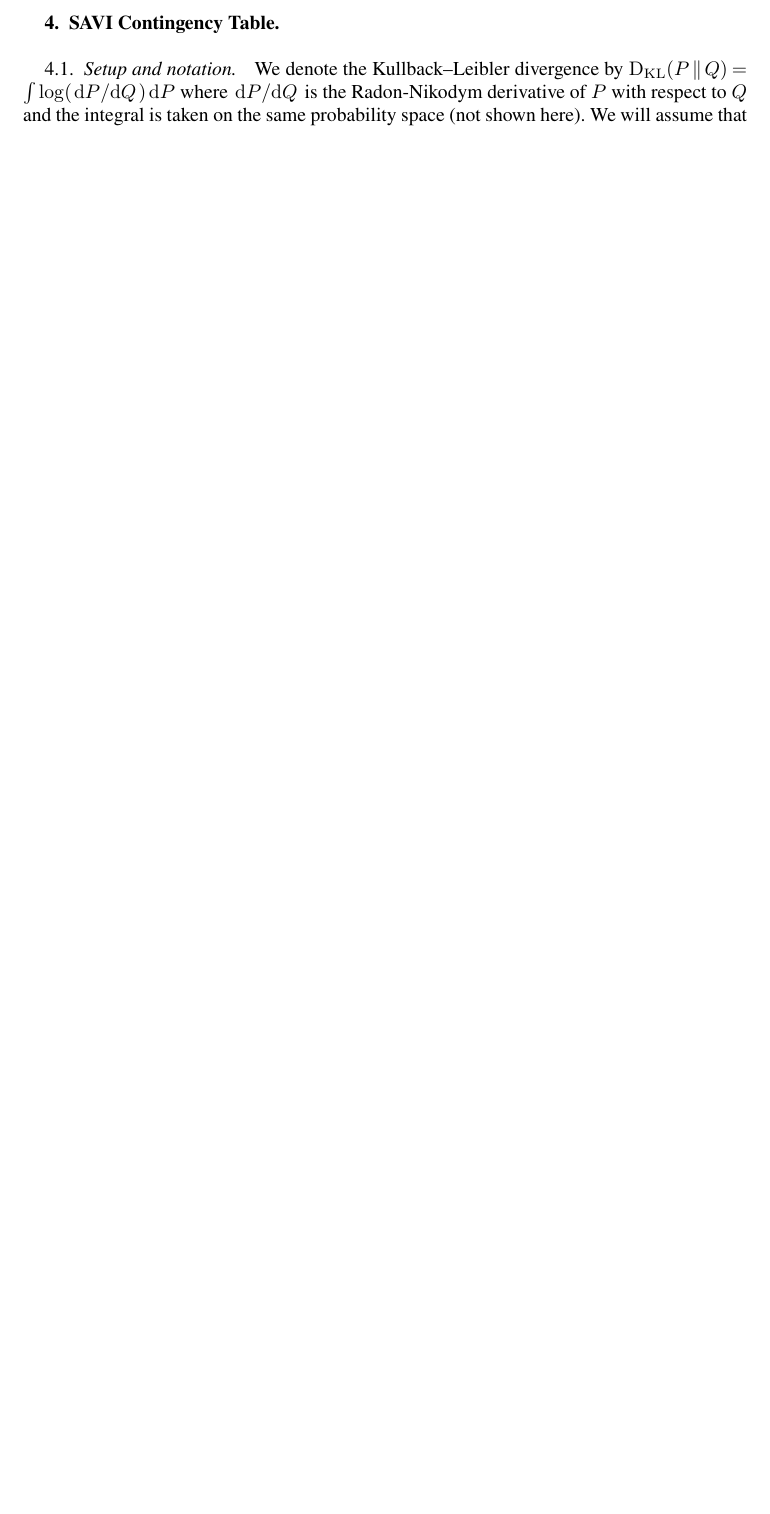
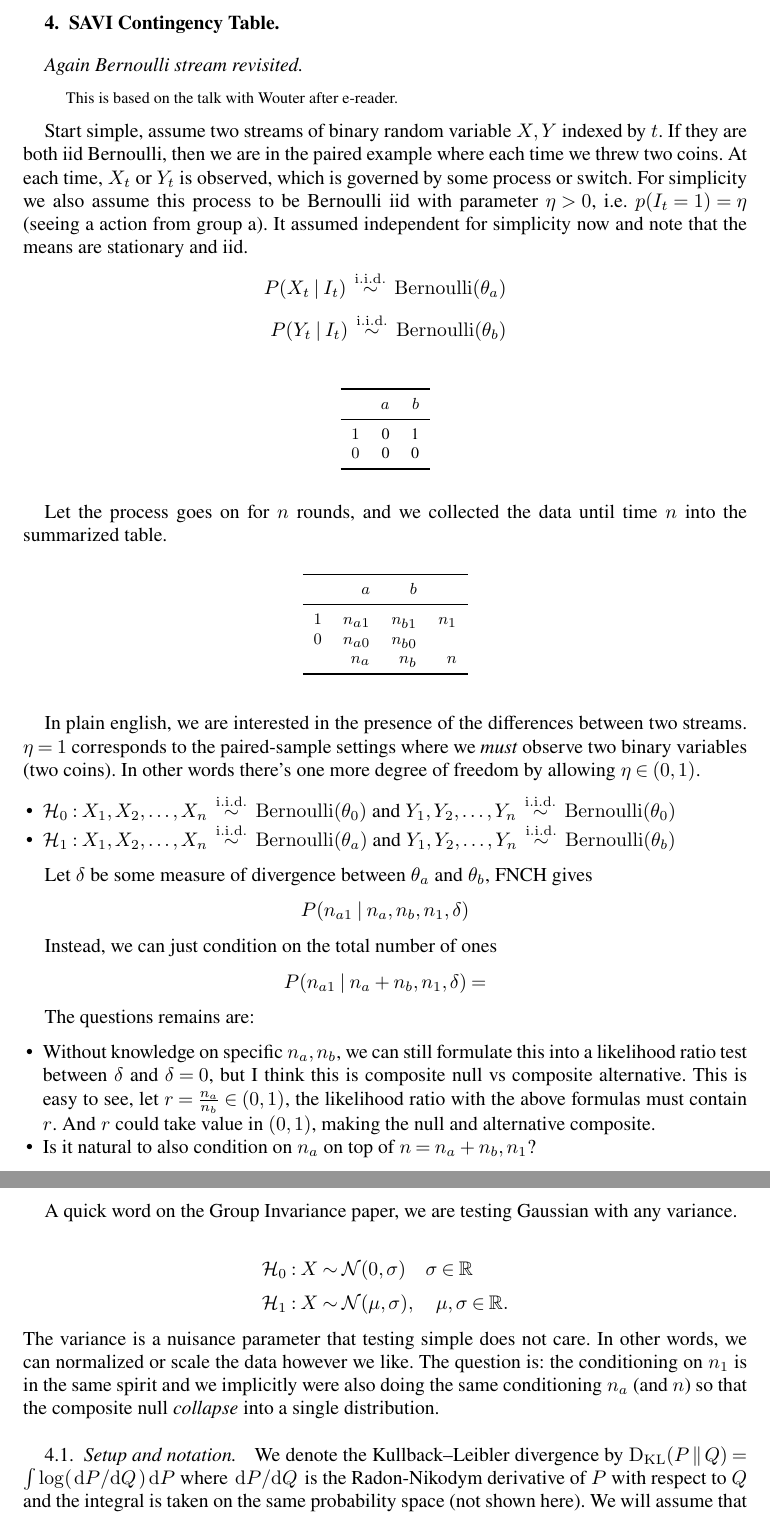
Before and after one commit to wyq977/phd-notes, a LaTeX document (main.tex, which reads chapters/2x2.tex): part of page 19 of 35 before the commit and two parts of pages 19 and 20 of 36 after it, the two joined at a grey line, cut so that both start at the same text, the shorter picture padded with empty space. Compiled offline with pdfLaTeX.

Commit message:
Update 2x2 notes and latexindent

```diff
--- a/chapters/2x2.tex
+++ b/chapters/2x2.tex
@@ -61,6 +61,98 @@
 
 \section{SAVI Contingency Table}
 
+% FIXME: this subsection partially overlaps with "Setup and notation" below.
+% Consider merging once the notation and problem statement are stabilized.
+\subsection*{Again Bernoulli stream revisited}
+
+\begin{quote}
+	This is based on the talk with Wouter after e-reader.
+\end{quote}
+
+Start simple, assume two streams of binary random variable $X,Y$ indexed by $t$.
+If they are both iid Bernoulli, then we are in the paired example where each time we threw two coins.
+At each time, $X_t$ or $Y_t$ is observed, which is governed by some process or switch.
+For simplicity we also assume this process to be Bernoulli iid with parameter $\eta>0$, i.e.
+$p(I_t=1) = \eta$ (seeing a action from group a).
+It assumed independent for simplicity now and note that the means are stationary and iid.
+\begin{align*}
+	P(X_t \mid I_t) \iid \mathrm{Bernoulli}(\theta_a) \\
+	P(Y_t \mid I_t) \iid \mathrm{Bernoulli}(\theta_b)
+\end{align*}
+
+\begin{table}[h]
+	\centering
+	\begin{tabular}{lrr}
+		\toprule
+		    & $a$ & $b$ \\
+		\midrule
+		$1$ & 0   & 1   \\
+		$0$ & 0   & 0   \\
+		\bottomrule
+	\end{tabular}
+\end{table}
+
+Let the process goes on for $n$ rounds, and we collected the data until time $n$ into the summarized table.
+\begin{table}[h]
+	\centering
+	\begin{tabular}{lrrr}
+		\toprule
+		    & $a$      & $b$      &       \\
+		\midrule
+		$1$ & $n_{a1}$ & $n_{b1}$ & $n_1$ \\
+		$0$ & $n_{a0}$ & $n_{b0}$ &       \\
+		    & $n_a$    & $n_b$    & $n$   \\
+		\bottomrule
+	\end{tabular}
+\end{table}
+
+In plain english, we are interested in the presence of the differences between two streams.
+$\eta=1$ corresponds to the paired-sample settings where we \emph{must} observe two binary variables (two coins).
+In other words there's one more degree of freedom by allowing $\eta\in(0,1)$.
+
+\begin{itemize}
+	\item $\Hc_0: X_1,X_2,\dots,X_n\iid \mathrm{Bernoulli}(\theta_0)$ and $Y_1,Y_2,\dots,Y_n\iid \mathrm{Bernoulli}(\theta_0)$
+	\item $\Hc_1: X_1,X_2,\dots,X_n\iid \mathrm{Bernoulli}(\theta_a)$ and $Y_1,Y_2,\dots,Y_n\iid \mathrm{Bernoulli}(\theta_b)$
+\end{itemize}
+
+Let $\delta$ be some measure of divergence between $\theta_a$ and $\theta_b$,
+FNCH gives
+% TODO: write the explicit conditional distribution or remove this display.
+\begin{align*}
+	P(n_{a1} \mid n_a,n_b,n_1,\delta)
+\end{align*}
+
+Instead, we can just condition on the total number of ones
+% TODO: complete this expression or turn it into prose.
+\begin{align*}
+	P(n_{a1} \mid n_a+n_b,n_1,\delta) =
+\end{align*}
+
+The questions remains are:
+\begin{itemize}
+	\item Without knowledge on specific $n_a,n_b$,
+	      we can still formulate this into a likelihood ratio test between $\delta$ and $\delta=0$,
+	      but I think this is composite null vs composite alternative.
+	      This is easy to see, let $r=\frac{n_a}{n_b}\in(0,1)$,
+	      the likelihood ratio with the above formulas must contain $r$.
+	      And $r$ could take value in $(0,1)$, making the null and alternative composite.
+	\item Is it natural to also condition on $n_a$ on top of $n=n_a+n_b, n_1$?
+	      % FIXME: incomplete note from discussion with Wouter.
+\end{itemize}
+
+
+A quick word on the Group Invariance paper, we are testing Gaussian with any variance.
+
+\begin{align*}
+	 & \Hc_0: X \sim \Nc(0, \sigma)  \quad \sigma \in \Rf         \\
+	 & \Hc_1: X \sim \Nc(\mu, \sigma), \quad \mu, \sigma \in \Rf.
+\end{align*}
+The variance is a nuisance parameter that testing simple does not care.
+In other words, we can normalized or scale the data however we like.
+The question is: the conditioning on $n_1$ is in the same spirit
+and we implicitly were also doing the same conditioning $n_a$ (and $n$)
+so that the composite null \emph{collapse} into a single distribution.
+
 
 \subsection{Setup and notation}
 
```
Also changed, not shown: chapters/01-TODO.tex (+1 -1 lines), chapters/02-Meeting.tex (+5 -0 lines), chapters/exp-family.tex (+8 -8 lines), chapters/e-process.tex (line endings or trailing spaces), chapters/2x2.tex (10 more changed lines).
